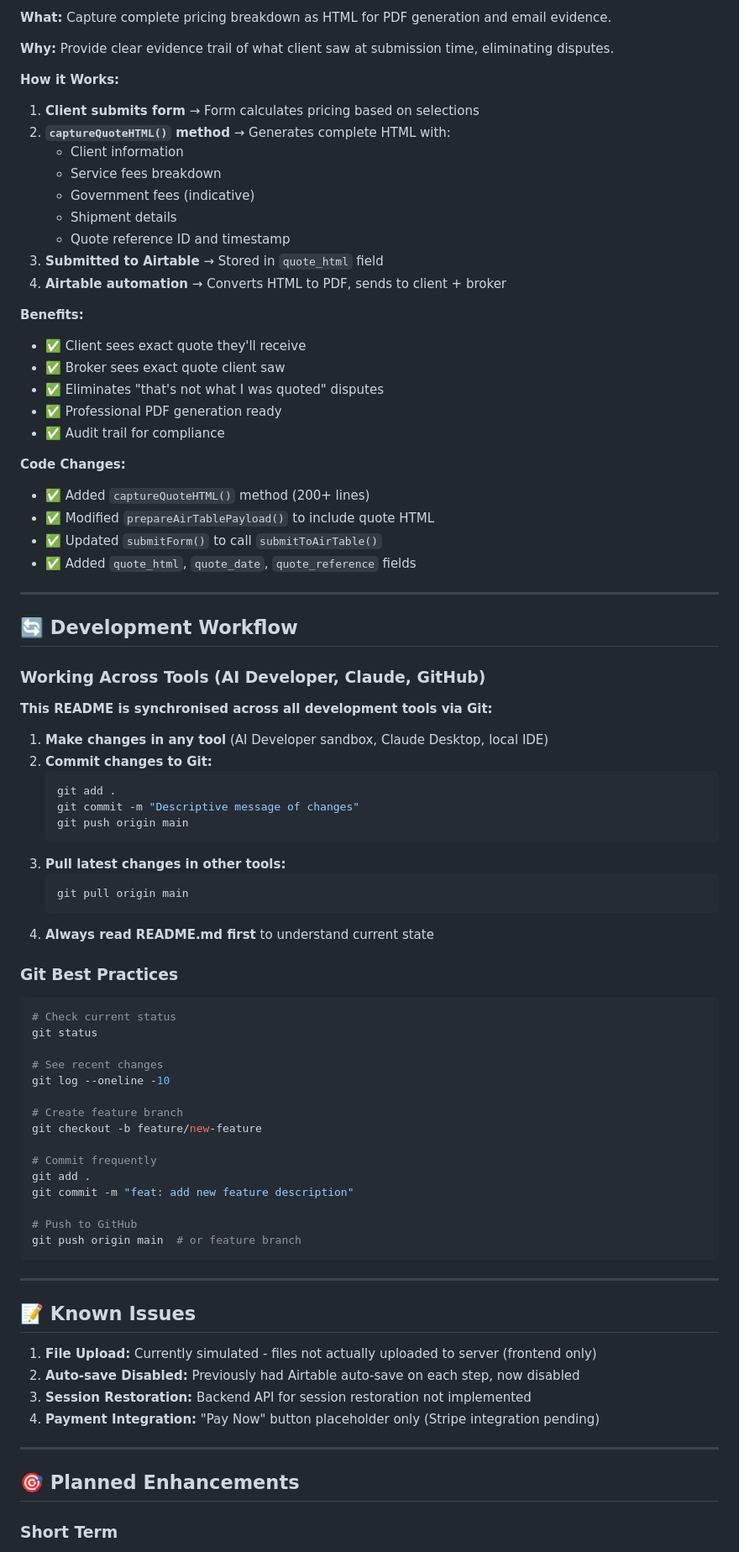
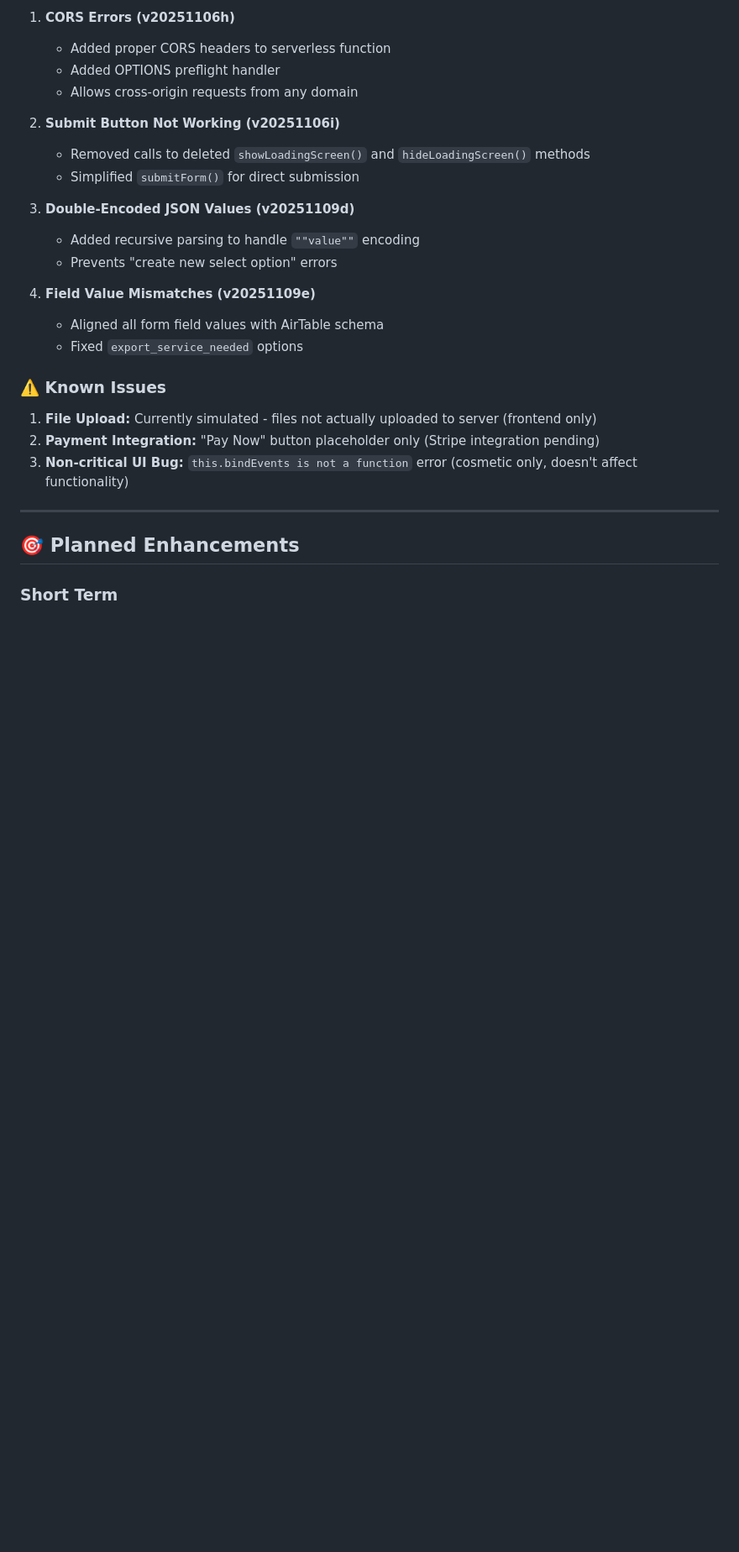
Before and after one commit to shadoff88/esf_quote, a Markdown page: README.md, the part around one of its changes. Shown at 84% size. Rendered like a GitHub page; blank space fills up the shorter version.

````diff
--- a/README.md
+++ b/README.md
@@ -304,82 +379,26 @@ netlify dev
 
-**What:** Capture complete pricing breakdown as HTML for PDF generation and email evidence.
+1. **CORS Errors (v20251106h)**
+   - Added proper CORS headers to serverless function
+   - Added OPTIONS preflight handler
+   - Allows cross-origin requests from any domain
 
-**Why:** Provide clear evidence trail of what client saw at submission time, eliminating disputes.
+2. **Submit Button Not Working (v20251106i)**
+   - Removed calls to deleted `showLoadingScreen()` and `hideLoadingScreen()` methods
+   - Simplified `submitForm()` for direct submission
 
-**How it Works:**
+3. **Double-Encoded JSON Values (v20251109d)**
+   - Added recursive parsing to handle `""value""` encoding
+   - Prevents "create new select option" errors
 
-1. **Client submits form** → Form calculates pricing based on selections
-2. **`captureQuoteHTML()` method** → Generates complete HTML with:
-   - Client information
-   - Service fees breakdown
-   - Government fees (indicative)
-   - Shipment details
-   - Quote reference ID and timestamp
-3. **Submitted to Airtable** → Stored in `quote_html` field
-4. **Airtable automation** → Converts HTML to PDF, sends to client + broker
+4. **Field Value Mismatches (v20251109e)**
+   - Aligned all form field values with AirTable schema
+   - Fixed `export_service_needed` options
 
-**Benefits:**
-- ✅ Client sees exact quote they'll receive
-- ✅ Broker sees exact quote client saw
-- ✅ Eliminates "that's not what I was quoted" disputes
-- ✅ Professional PDF generation ready
-- ✅ Audit trail for compliance
-
-**Code Changes:**
-- ✅ Added `captureQuoteHTML()` method (200+ lines)
-- ✅ Modified `prepareAirTablePayload()` to include quote HTML
-- ✅ Updated `submitForm()` to call `submitToAirTable()`
-- ✅ Added `quote_html`, `quote_date`, `quote_reference` fields
-
----
-
-## 🔄 Development Workflow
-
-### Working Across Tools (AI Developer, Claude, GitHub)
-
-**This README is synchronised across all development tools via Git:**
-
-1. **Make changes in any tool** (AI Developer sandbox, Claude Desktop, local IDE)
-2. **Commit changes to Git:**
-   ```bash
-   git add .
-   git commit -m "Descriptive message of changes"
-   git push origin main
-   ```
-3. **Pull latest changes in other tools:**
-   ```bash
-   git pull origin main
-   ```
-4. **Always read README.md first** to understand current state
-
-### Git Best Practices
-
-```bash
-# Check current status
-git status
-
-# See recent changes
-git log --oneline -10
-
-# Create feature branch
-git checkout -b feature/new-feature
-
-# Commit frequently
-git add .
-git commit -m "feat: add new feature description"
-
-# Push to GitHub
-git push origin main  # or feature branch
-```
-
----
-
-## 📝 Known Issues
+### ⚠️ Known Issues
 
 1. **File Upload:** Currently simulated - files not actually uploaded to server (frontend only)
-2. **Auto-save Disabled:** Previously had Airtable auto-save on each step, now disabled
-3. **Session Restoration:** Backend API for session restoration not implemented
-4. **Payment Integration:** "Pay Now" button placeholder only (Stripe integration pending)
+2. **Payment Integration:** "Pay Now" button placeholder only (Stripe integration pending)
+3. **Non-critical UI Bug:** `this.bindEvents is not a function` error (cosmetic only, doesn't affect functionality)
 
 ---
 
````
Also changed, not shown: other parts of README.md (+154 -65 lines).
